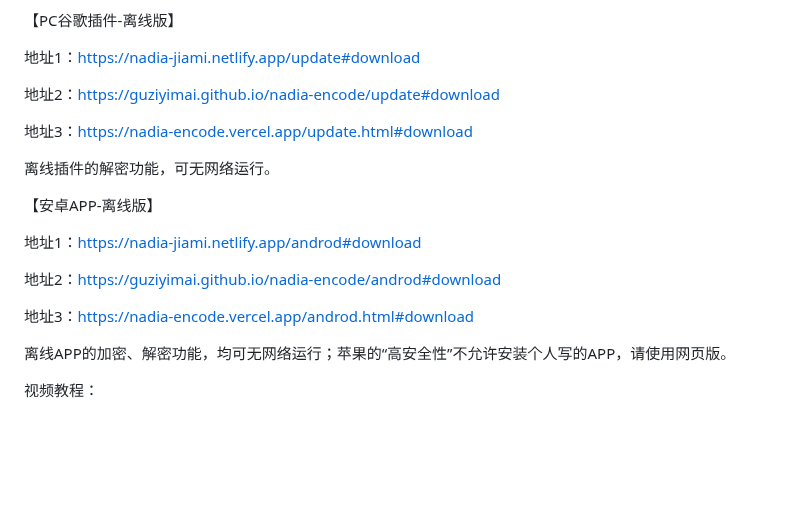
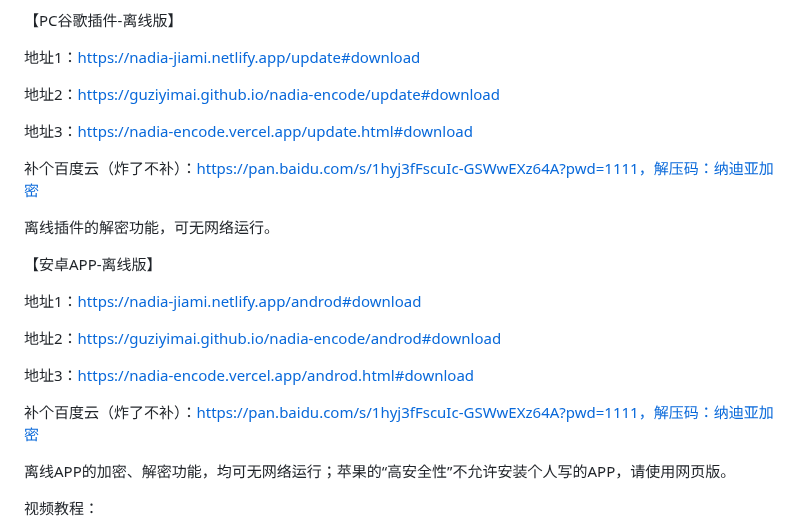
Before and after one commit to guziyimai/nadia-encode, a Markdown page: README.md, the part around the change. GitHub-like rendering; blank space fills up the shorter version.

```diff
--- a/README.md
+++ b/README.md
@@ -22,6 +22,8 @@ NLT在上述任一地址后追加【/sots.html】即可，不含中括号，也
 
 地址3：https://nadia-encode.vercel.app/update.html#download
 
+补个百度云（炸了不补）：https://pan.baidu.com/s/1hyj3fFscuIc-GSWwEXz64A?pwd=1111，解压码：纳迪亚加密
+
 离线插件的解密功能，可无网络运行。
 
 【安卓APP-离线版】
@@ -31,6 +33,8 @@ NLT在上述任一地址后追加【/sots.html】即可，不含中括号，也
 地址2：https://guziyimai.github.io/nadia-encode/androd#download
 
 地址3：https://nadia-encode.vercel.app/androd.html#download
+
+补个百度云（炸了不补）：https://pan.baidu.com/s/1hyj3fFscuIc-GSWwEXz64A?pwd=1111，解压码：纳迪亚加密
 
 离线APP的加密、解密功能，均可无网络运行；苹果的“高安全性”不允许安装个人写的APP，请使用网页版。
 
```
